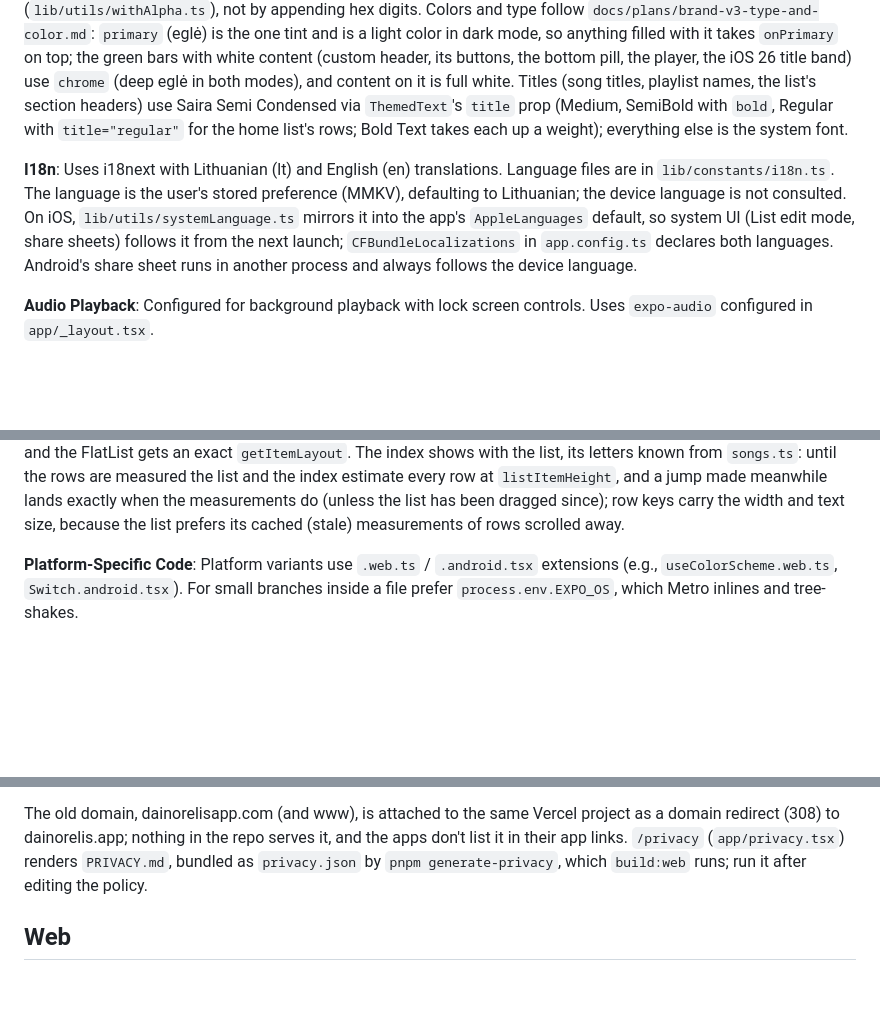
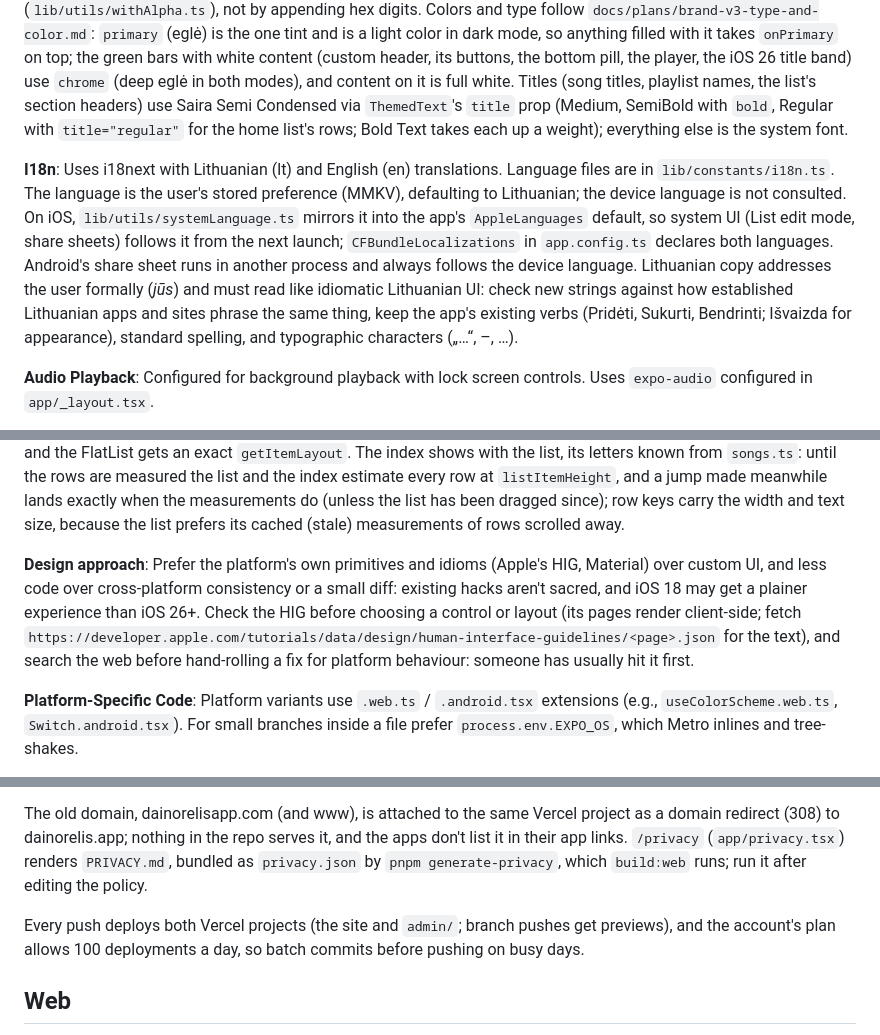
Before and after one commit to decepulis/dainorelis, a Markdown page: AGENTS.md, 3 parts joined by grey strips. Drawn GitHub-style; blank space fills up the shorter version.

Commit message:
docs(agents): design approach, Lithuanian copy conventions, Vercel deploy limit
Co-Authored-By: Claude Opus 5.5 <noreply@anthropic.com>
Claude-Session: https://claude.ai/code/session_017s8egWMJi8eBEq9RKHtkQk

```diff
--- a/AGENTS.md
+++ b/AGENTS.md
@@ -261,7 +261,7 @@ change, retake the captures and rerun the script.
 
 **Theme System**: The app uses React Navigation's theming with custom light/dark themes defined in `lib/constants/themes.ts`. The user's theme preference is stored in MMKV and applied via `Appearance.setColorScheme()`. On web the colors are CSS variables instead (`lib/constants/webTheme.ts`, `useTheme.web.ts`): a script in `app/+html.tsx`'s `<head>` sets `<html data-theme>` from the stored setting before the first paint, so static pages never flash the wrong mode; add alpha to a theme color with `withAlpha` (`lib/utils/withAlpha.ts`), not by appending hex digits. Colors and type follow `docs/plans/brand-v3-type-and-color.md`: `primary` (eglė) is the one tint and is a light color in dark mode, so anything filled with it takes `onPrimary` on top; the green bars with white content (custom header, its buttons, the bottom pill, the player, the iOS 26 title band) use `chrome` (deep eglė in both modes), and content on it is full white. Titles (song titles, playlist names, the list's section headers) use Saira Semi Condensed via `ThemedText`'s `title` prop (Medium, SemiBold with `bold`, Regular with `title="regular"` for the home list's rows; Bold Text takes each up a weight); everything else is the system font.
 
-**I18n**: Uses i18next with Lithuanian (lt) and English (en) translations. Language files are in `lib/constants/i18n.ts`. The language is the user's stored preference (MMKV), defaulting to Lithuanian; the device language is not consulted. On iOS, `lib/utils/systemLanguage.ts` mirrors it into the app's `AppleLanguages` default, so system UI (List edit mode, share sheets) follows it from the next launch; `CFBundleLocalizations` in `app.config.ts` declares both languages. Android's share sheet runs in another process and always follows the device language.
+**I18n**: Uses i18next with Lithuanian (lt) and English (en) translations. Language files are in `lib/constants/i18n.ts`. The language is the user's stored preference (MMKV), defaulting to Lithuanian; the device language is not consulted. On iOS, `lib/utils/systemLanguage.ts` mirrors it into the app's `AppleLanguages` default, so system UI (List edit mode, share sheets) follows it from the next launch; `CFBundleLocalizations` in `app.config.ts` declares both languages. Android's share sheet runs in another process and always follows the device language. Lithuanian copy addresses the user formally (_jūs_) and must read like idiomatic Lithuanian UI: check new strings against how established Lithuanian apps and sites phrase the same thing, keep the app's existing verbs (Pridėti, Sukurti, Bendrinti; Išvaizda for appearance), standard spelling, and typographic characters („…“, –, …).
 
 **Audio Playback**: Configured for background playback with lock screen controls. Uses `expo-audio` configured in `app/_layout.tsx`.
 
@@ -272,6 +272,8 @@ change, retake the captures and rerun the script.
 **Layout**: Reading content sits in a centred column from `useContentColumnStyle` (max width, padding clear of the horizontal safe area; plain flex, no window maths).
 
 **Jump-to-letter index**: All songs (not a playlist, not a search) gets a Contacts-style letter index (`lib/components/Index/SectionIndex.tsx`) at the trailing edge, inside the horizontal safe area; in the wide layout it sits just outside the card, in the gutter, and where the gutter is too narrow, at the window's edge over the card, whose rows then keep their icons clear of it (`sectionIndexRowPadding`). Rows have no fixed height (titles wrap with the width and text size), so `RowMeasurer` lays every row out unseen (right after launch, and again once a resize settles) and the FlatList gets an exact `getItemLayout`. The index shows with the list, its letters known from `songs.ts`: until the rows are measured the list and the index estimate every row at `listItemHeight`, and a jump made meanwhile lands exactly when the measurements do (unless the list has been dragged since); row keys carry the width and text size, because the list prefers its cached (stale) measurements of rows scrolled away.
+
+**Design approach**: Prefer the platform's own primitives and idioms (Apple's HIG, Material) over custom UI, and less code over cross-platform consistency or a small diff: existing hacks aren't sacred, and iOS 18 may get a plainer experience than iOS 26+. Check the HIG before choosing a control or layout (its pages render client-side; fetch `https://developer.apple.com/tutorials/data/design/human-interface-guidelines/<page>.json` for the text), and search the web before hand-rolling a fix for platform behaviour: someone has usually hit it first.
 
 **Platform-Specific Code**: Platform variants use `.web.ts` / `.android.tsx` extensions (e.g., `useColorScheme.web.ts`, `Switch.android.tsx`). For small branches inside a file prefer `process.env.EXPO_OS`, which Metro inlines and tree-shakes.
 
@@ -334,6 +336,9 @@ The old domain, dainorelisapp.com (and www), is attached to the same Vercel proj
 dainorelis.app; nothing in the repo serves it, and the apps don't list it in their app links. `/privacy` (`app/privacy.tsx`) renders `PRIVACY.md`, bundled as `privacy.json` by
 `pnpm generate-privacy`, which `build:web` runs; run it after editing the policy.
 
+Every push deploys both Vercel projects (the site and `admin/`; branch pushes get previews), and the account's plan
+allows 100 deployments a day, so batch commits before pushing on busy days.
+
 ## Web
 
 `pnpm build:web` (`expo export --platform web`) statically renders every route into `dist/` (`web.output: 'static'`):
```
